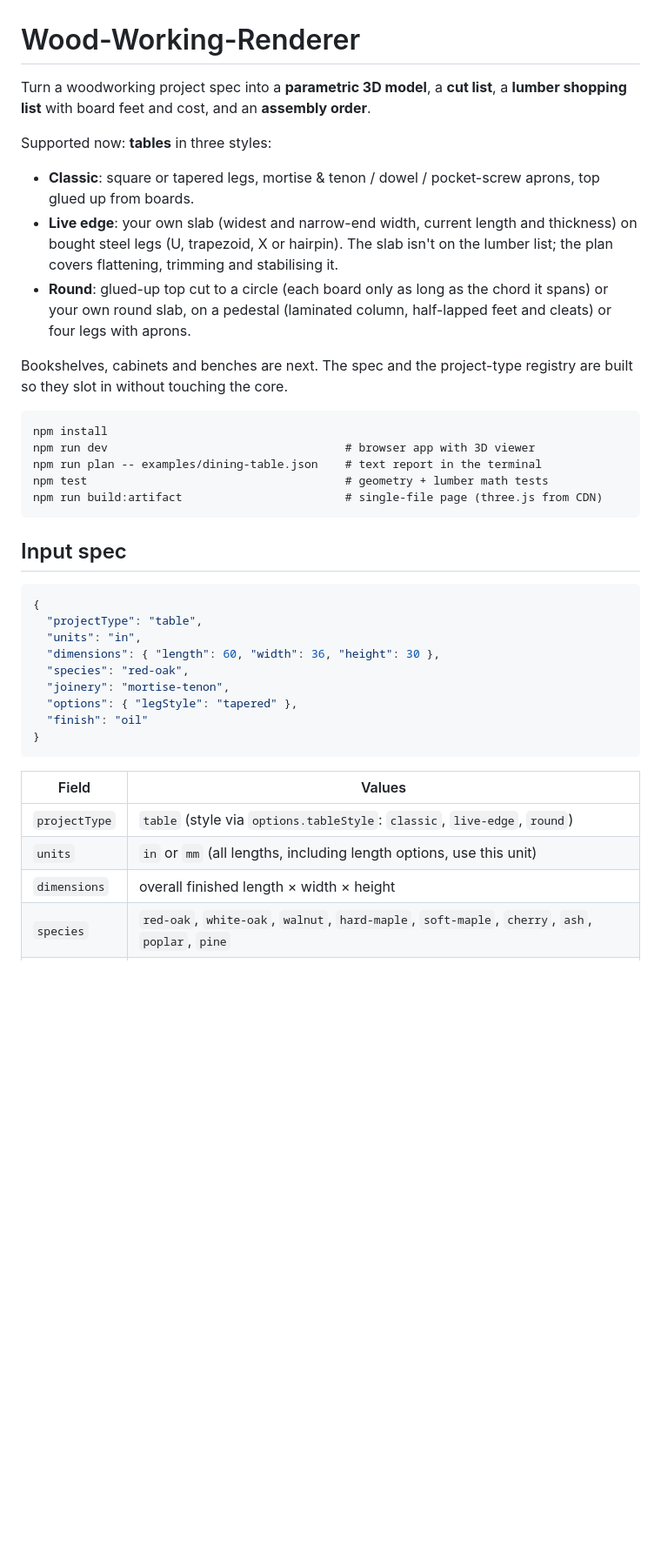
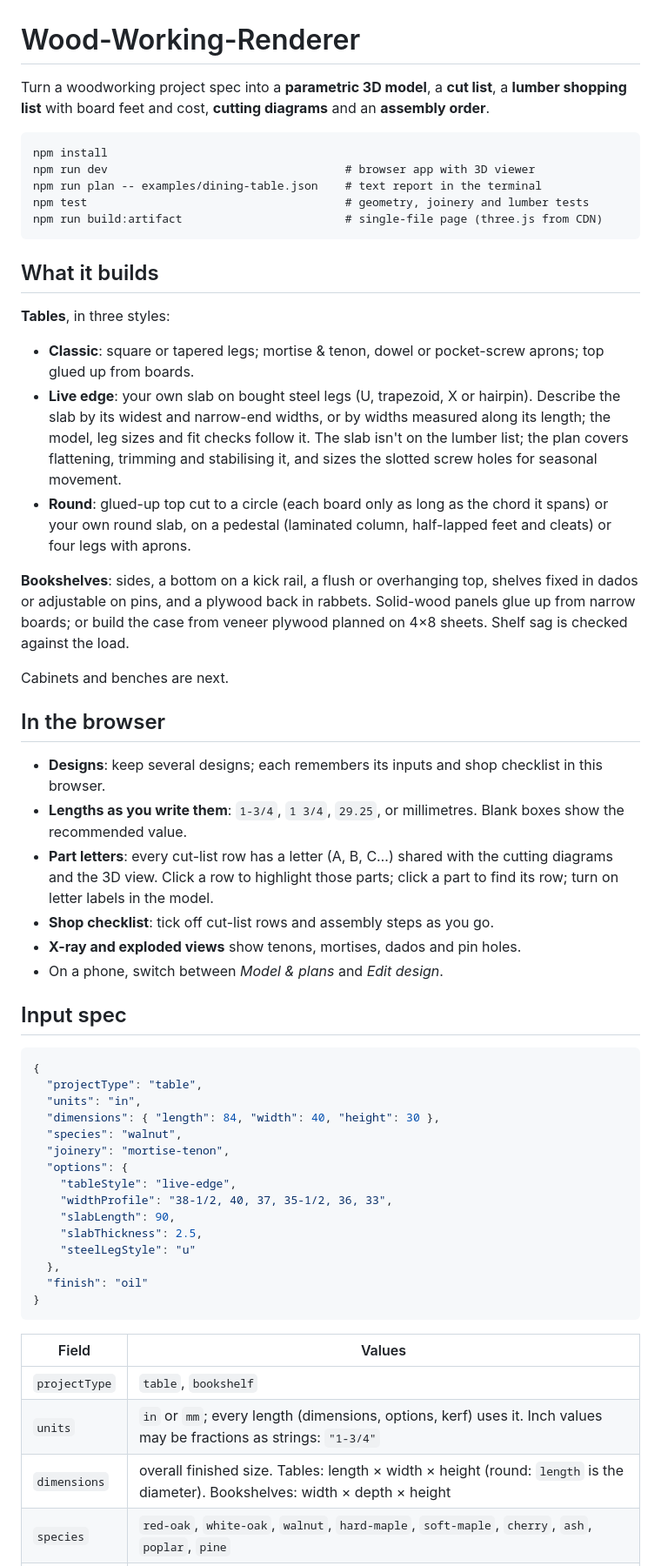
Before and after one commit to lukedavis7496-rgb/Wood-Working-Renderer, a Markdown page: README.md, the part around one of its changes. Shown at 87% size. Drawn GitHub-style; blank space fills up the shorter version.

````diff
--- a/README.md
+++ b/README.md
@@ -1,30 +1,52 @@
 # Wood-Working-Renderer
 
 Turn a woodworking project spec into a **parametric 3D model**, a **cut list**,
-a **lumber shopping list** with board feet and cost, and an **assembly order**.
-
-Supported now: **tables** in three styles:
-
-- **Classic**: square or tapered legs, mortise & tenon / dowel / pocket-screw
-  aprons, top glued up from boards.
-- **Live edge**: your own slab (widest and narrow-end width, current length
-  and thickness) on bought steel legs (U, trapezoid, X or hairpin). The slab
-  isn't on the lumber list; the plan covers flattening, trimming and stabilising it.
-- **Round**: glued-up top cut to a circle (each board only as long as the
-  chord it spans) or your own round slab, on a pedestal (laminated column,
-  half-lapped feet and cleats) or four legs with aprons.
-
-Bookshelves, cabinets and benches are next.
-The spec and the project-type registry are built so they slot in without
-touching the core.
+a **lumber shopping list** with board feet and cost, **cutting diagrams** and
+an **assembly order**.
 
 ```
 npm install
 npm run dev                                   # browser app with 3D viewer
 npm run plan -- examples/dining-table.json    # text report in the terminal
-npm test                                      # geometry + lumber math tests
+npm test                                      # geometry, joinery and lumber tests
 npm run build:artifact                        # single-file page (three.js from CDN)
 ```
+
+## What it builds
+
+**Tables**, in three styles:
+
+- **Classic**: square or tapered legs; mortise & tenon, dowel or pocket-screw
+  aprons; top glued up from boards.
+- **Live edge**: your own slab on bought steel legs (U, trapezoid, X or
+  hairpin). Describe the slab by its widest and narrow-end widths, or by
+  widths measured along its length; the model, leg sizes and fit checks
+  follow it. The slab isn't on the lumber list; the plan covers flattening,
+  trimming and stabilising it, and sizes the slotted screw holes for
+  seasonal movement.
+- **Round**: glued-up top cut to a circle (each board only as long as the
+  chord it spans) or your own round slab, on a pedestal (laminated column,
+  half-lapped feet and cleats) or four legs with aprons.
+
+**Bookshelves**: sides, a bottom on a kick rail, a flush or overhanging top,
+shelves fixed in dados or adjustable on pins, and a plywood back in rabbets.
+Solid-wood panels glue up from narrow boards; or build the case from veneer
+plywood planned on 4×8 sheets. Shelf sag is checked against the load.
+
+Cabinets and benches are next.
+
+## In the browser
+
+- **Designs**: keep several designs; each remembers its inputs and shop
+  checklist in this browser.
+- **Lengths as you write them**: `1-3/4`, `1 3/4`, `29.25`, or millimetres.
+  Blank boxes show the recommended value.
+- **Part letters**: every cut-list row has a letter (A, B, C…) shared with
+  the cutting diagrams and the 3D view. Click a row to highlight those parts;
+  click a part to find its row; turn on letter labels in the model.
+- **Shop checklist**: tick off cut-list rows and assembly steps as you go.
+- **X-ray and exploded views** show tenons, mortises, dados and pin holes.
+- On a phone, switch between *Model & plans* and *Edit design*.
 
 ## Input spec
 
@@ -32,17 +54,23 @@ npm run build:artifact                        # single-file page (three.js from
 {
   "projectType": "table",
   "units": "in",
-  "dimensions": { "length": 60, "width": 36, "height": 30 },
-  "species": "red-oak",
+  "dimensions": { "length": 84, "width": 40, "height": 30 },
+  "species": "walnut",
   "joinery": "mortise-tenon",
-  "options": { "legStyle": "tapered" },
+  "options": {
+    "tableStyle": "live-edge",
+    "widthProfile": "38-1/2, 40, 37, 35-1/2, 36, 33",
+    "slabLength": 90,
+    "slabThickness": 2.5,
+    "steelLegStyle": "u"
+  },
   "finish": "oil"
 }
 ```
 
 | Field | Values |
 |---|---|
-| `projectType` | `table` (style via `options.tableStyle`: `classic`, `live-edge`, `round`) |
-| `units` | `in` or `mm` (all lengths, including length options, use this unit) |
-| `dimensions` | overall finished length × width × height |
+| `projectType` | `table`, `bookshelf` |
+| `units` | `in` or `mm`; every length (dimensions, options, kerf) uses it. Inch values may be fractions as strings: `"1-3/4"` |
+| `dimensions` | overall finished size. Tables: length × width × height (round: `length` is the diameter). Bookshelves: width × depth × height |
 | `species` | `red-oak`, `white-oak`, `walnut`, `hard-maple`, `soft-maple`, `cherry`, `ash`, `poplar`, `pine` |
````
Also changed, not shown: other parts of README.md (+73 -53 lines).
